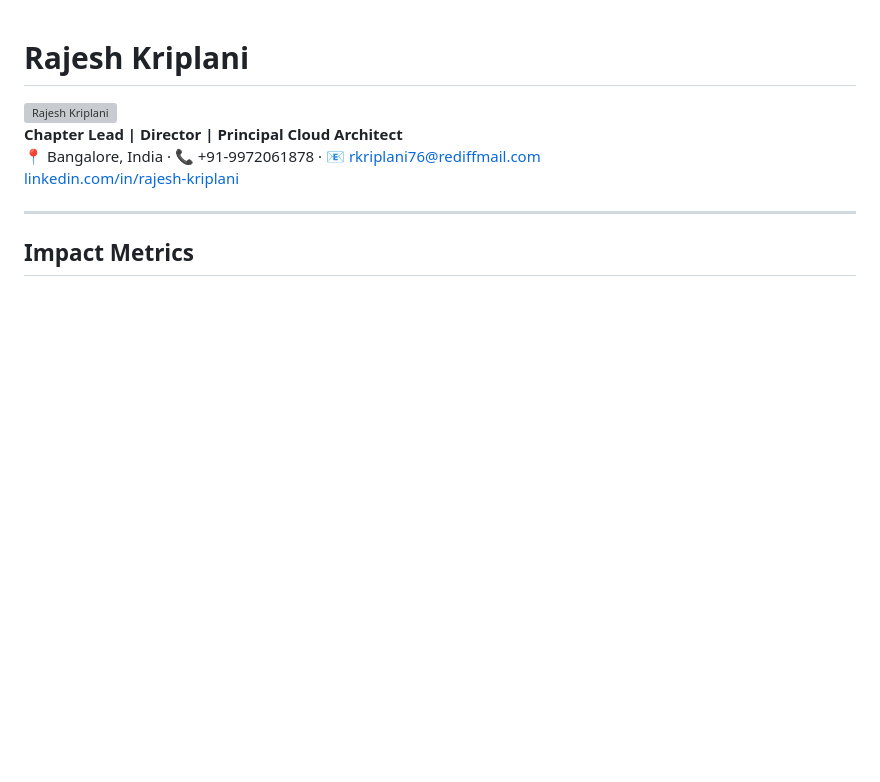
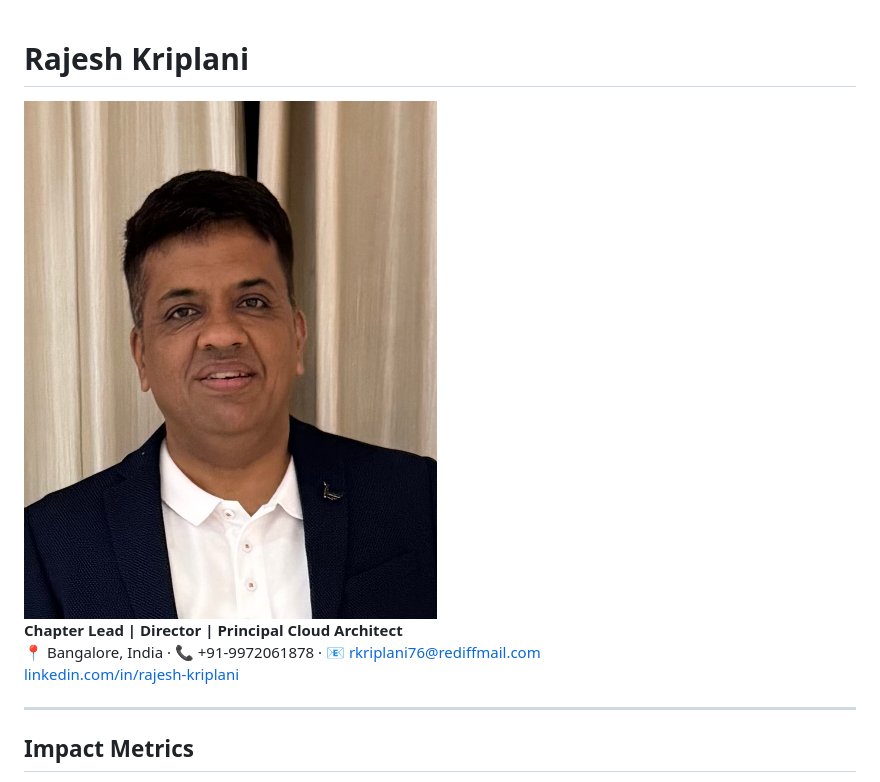
Before and after one commit to rkriplani76/platform-engineering, a Markdown page: rajesh-cv.md, the part around the change. Rendered like a GitHub page; blank space fills up the shorter version; grey boxes are pictures that could not be loaded.

Commit message:
rajesh photo

```diff
--- a/rajesh-cv.md
+++ b/rajesh-cv.md
@@ -1,6 +1,6 @@
 # Rajesh Kriplani
 
-<img src="rajesh_photo_passport.jpg" alt="Rajesh Kriplani" width="413" height="531" style="object-fit:cover; border-radius:4px;">
+<img src="rajesh_photo.jpg" alt="Rajesh Kriplani" width="413" height="531" style="object-fit:cover; border-radius:4px;">
 
 **Chapter Lead | Director | Principal Cloud Architect**
 📍 Bangalore, India · 📞 +91-9972061878 · 📧 rkriplani76@rediffmail.com
```
